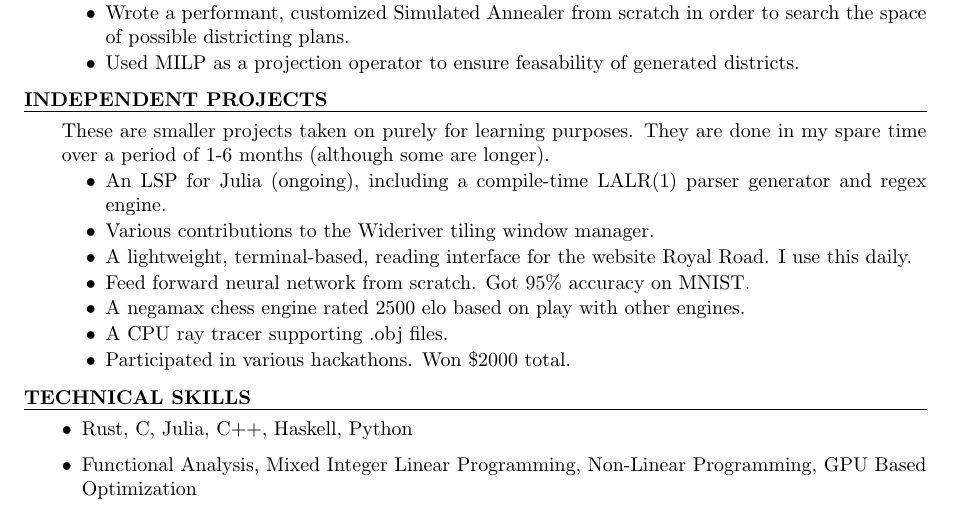
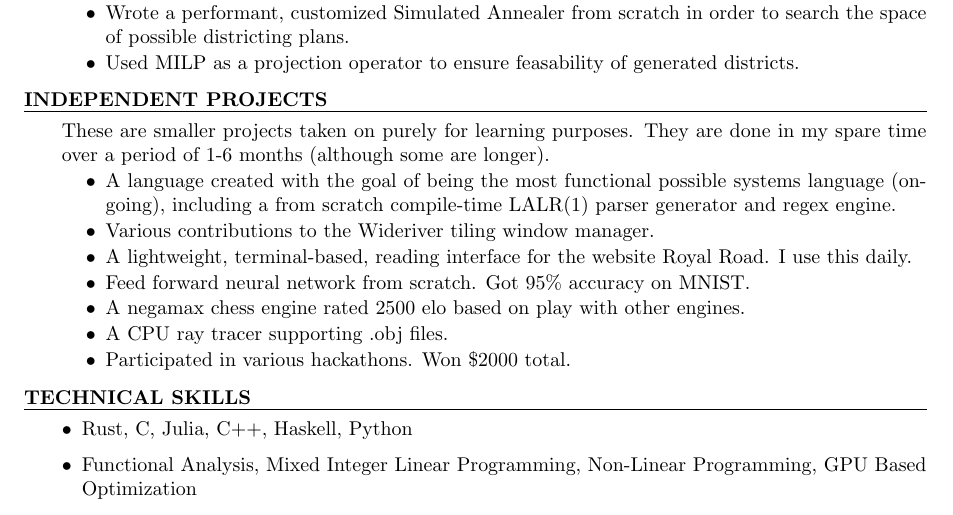
Before and after one commit to hfytr/hfytr, a LaTeX CV (resume.tex): part of the page, cut so that both start at the same text. The pictures show the PDF file resume.pdf that the author committed with the source.

Commit message:
Add files via upload

```diff
--- a/resume.tex
+++ b/resume.tex
@@ -68,8 +68,9 @@
     done in my spare time over a period of 1-6 months (although some are
     longer).
     \begin{rlist}
-        \item An LSP for Julia (ongoing), including a compile-time LALR(1)
-            parser generator and regex engine.
+        \item A language created with the goal of being the most functional
+            possible systems language (ongoing), including a from scratch
+            compile-time LALR(1) parser generator and regex engine.
         \item Various contributions to the Wideriver tiling window manager.
         \item A lightweight, terminal-based, reading interface for the website
             Royal Road. I use this daily.
```
Also changed, not shown: resume.pdf.
